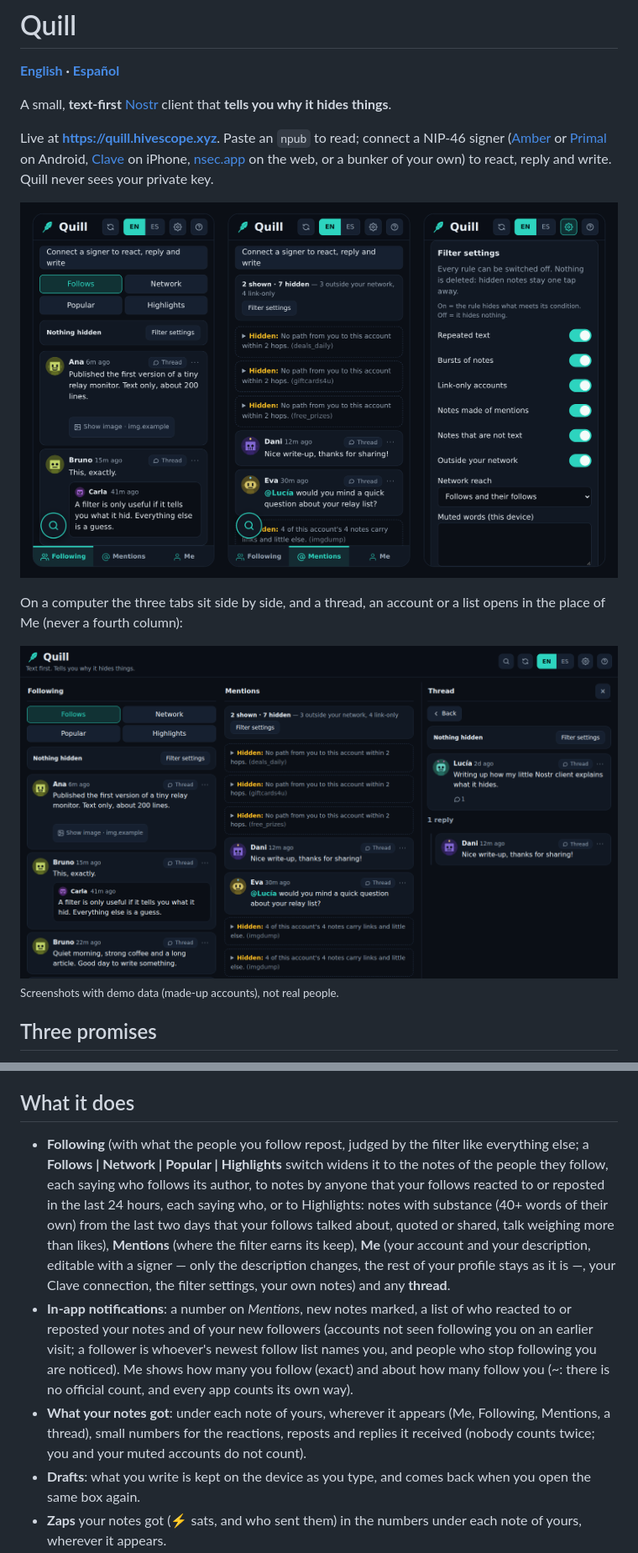
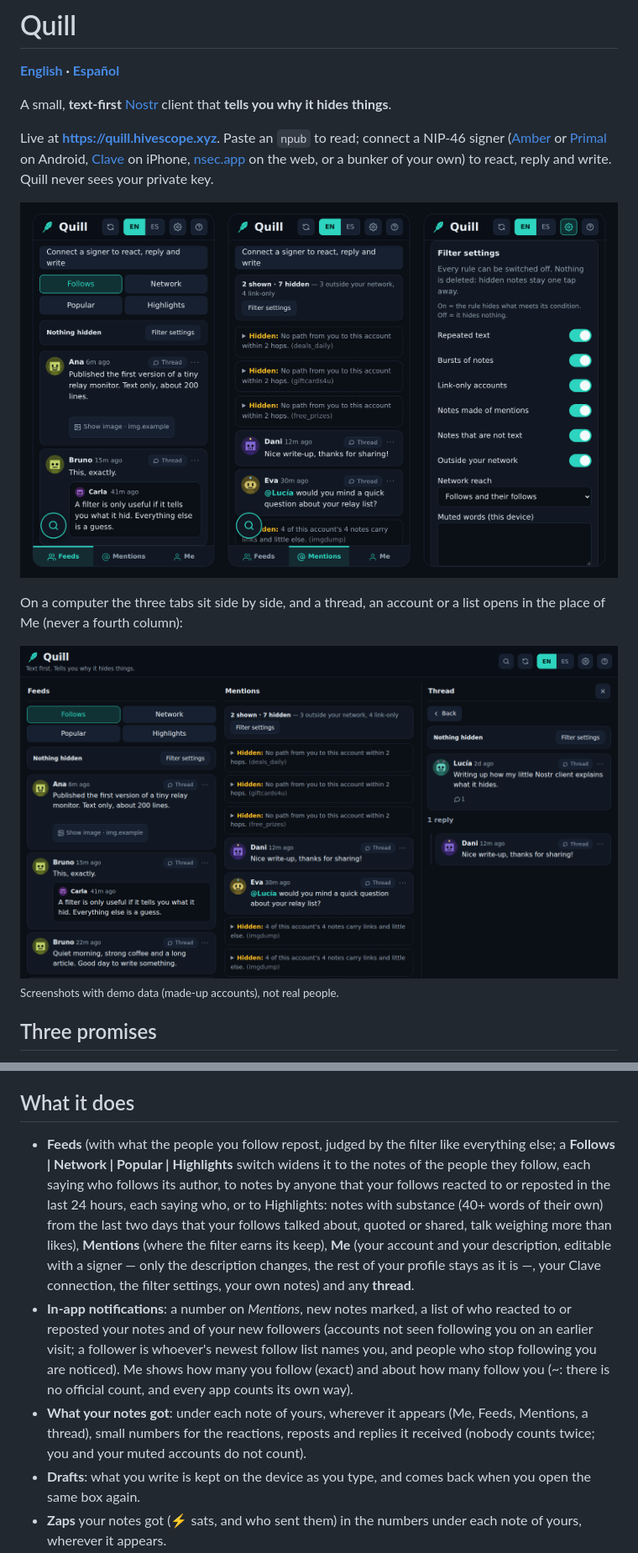
Before and after one commit to rzazo24/quill, a Markdown page: README.md, 2 parts joined by grey strips. Shown at 84% size. Drawn GitHub-style; pictures changed too: docs/screenshot.desktop.png, docs/screenshot.png.

```diff
--- a/README.md
+++ b/README.md
@@ -35,9 +35,9 @@ Principles: behaviour is evidence, **missing data is not** (a key without a prof
 
 ## What it does
 
-- **Following** (with what the people you follow repost, judged by the filter like everything else; a **Follows | Network | Popular | Highlights** switch widens it to the notes of the people they follow, each saying who follows its author, to notes by anyone that your follows reacted to or reposted in the last 24 hours, each saying who, or to Highlights: notes with substance (40+ words of their own) from the last two days that your follows talked about, quoted or shared, talk weighing more than likes), **Mentions** (where the filter earns its keep), **Me** (your account and your description, editable with a signer — only the description changes, the rest of your profile stays as it is —, your Clave connection, the filter settings, your own notes) and any **thread**.
+- **Feeds** (with what the people you follow repost, judged by the filter like everything else; a **Follows | Network | Popular | Highlights** switch widens it to the notes of the people they follow, each saying who follows its author, to notes by anyone that your follows reacted to or reposted in the last 24 hours, each saying who, or to Highlights: notes with substance (40+ words of their own) from the last two days that your follows talked about, quoted or shared, talk weighing more than likes), **Mentions** (where the filter earns its keep), **Me** (your account and your description, editable with a signer — only the description changes, the rest of your profile stays as it is —, your Clave connection, the filter settings, your own notes) and any **thread**.
 - **In-app notifications**: a number on *Mentions*, new notes marked, a list of who reacted to or reposted your notes and of your new followers (accounts not seen following you on an earlier visit; a follower is whoever's newest follow list names you, and people who stop following you are noticed). Me shows how many you follow (exact) and about how many follow you (~: there is no official count, and every app counts its own way).
-- **What your notes got**: under each note of yours, wherever it appears (Me, Following, Mentions, a thread), small numbers for the reactions, reposts and replies it received (nobody counts twice; you and your muted accounts do not count).
+- **What your notes got**: under each note of yours, wherever it appears (Me, Feeds, Mentions, a thread), small numbers for the reactions, reposts and replies it received (nobody counts twice; you and your muted accounts do not count).
 - **Drafts**: what you write is kept on the device as you type, and comes back when you open the same box again.
 - **Zaps** your notes got (⚡ sats, and who sent them) in the numbers under each note of yours, wherever it appears.
 - **Zaps and reply counts on other people's notes** too (never their reaction or repost counts).
```
Also changed, not shown: other parts of README.md (+2 -2 lines), README.es.md (+4 -4 lines), docs/screenshot.es.desktop.png, docs/screenshot.es.png, 8 other files.
